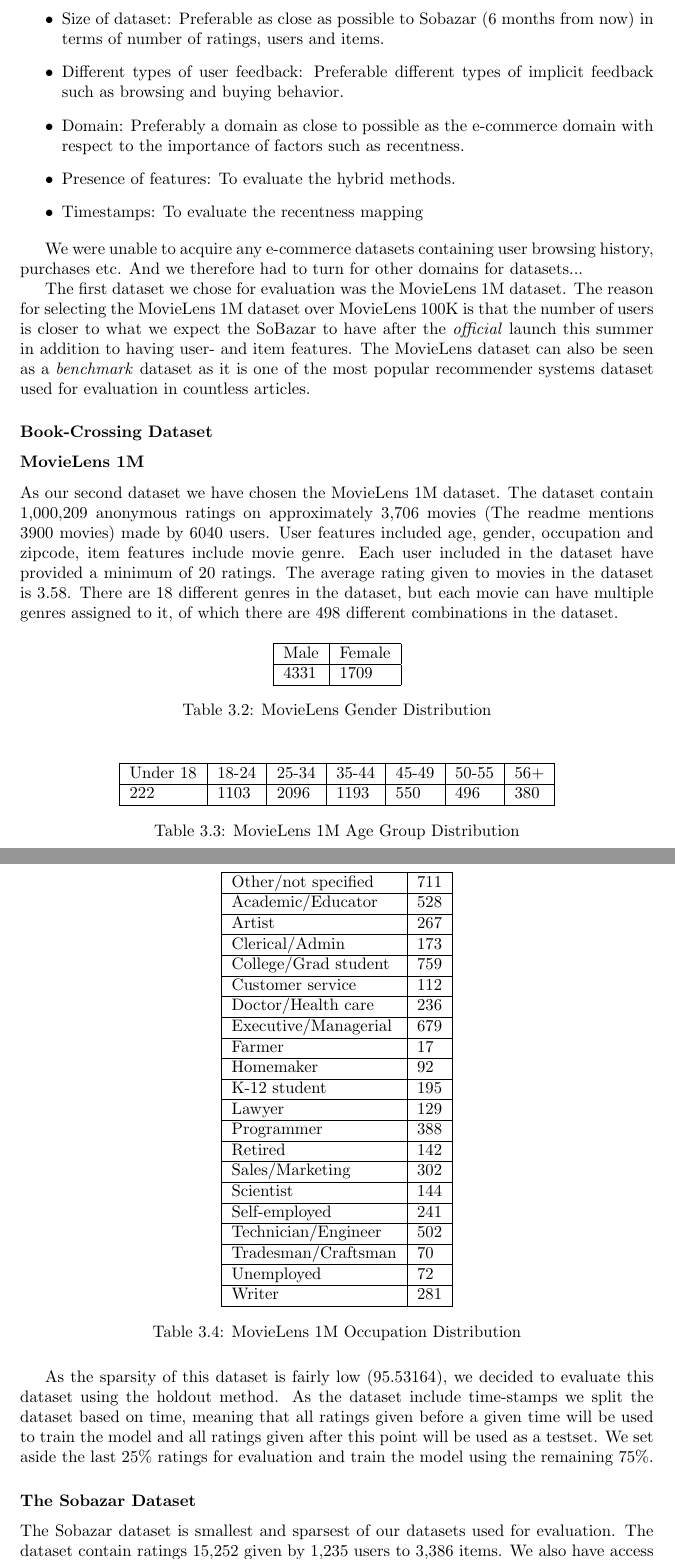
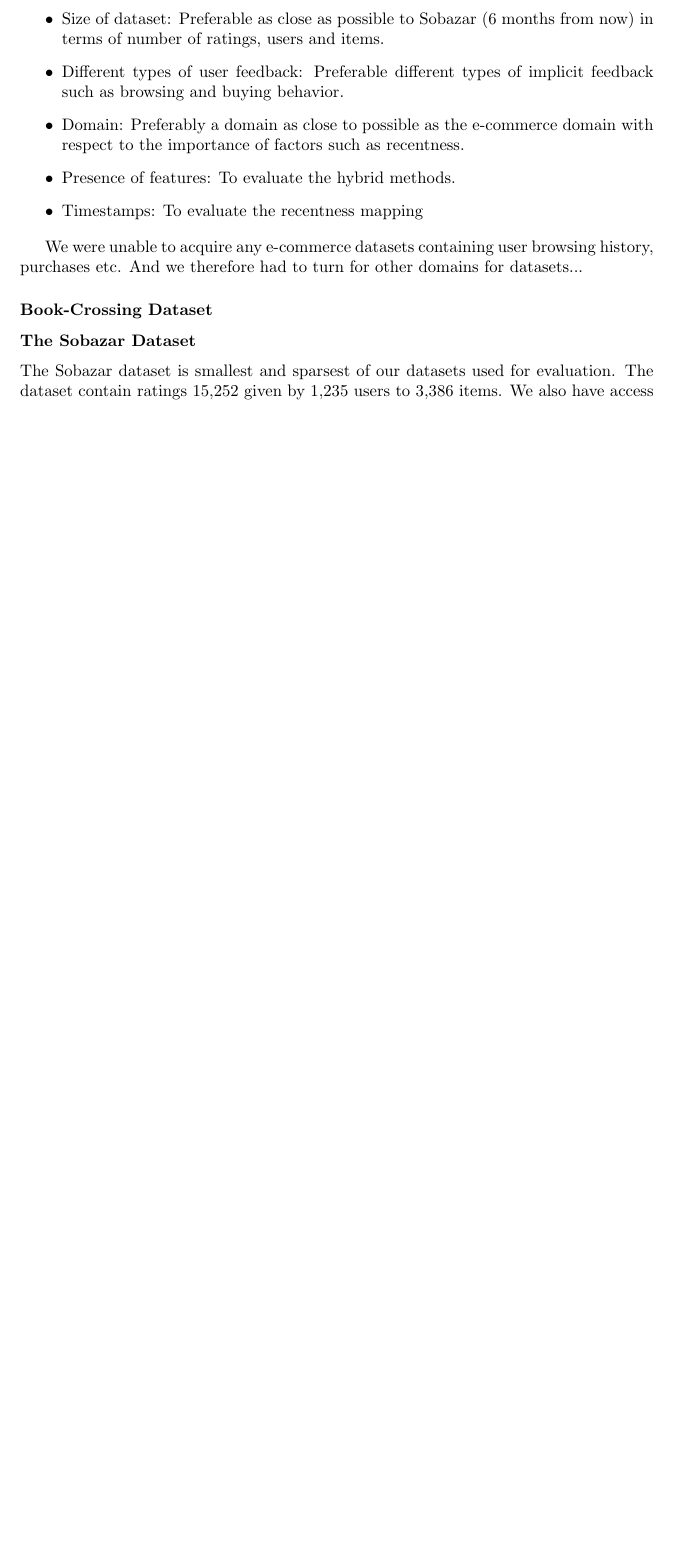
Before and after one commit to mcmhav/muchBazar, a LaTeX thesis (src/report.tex, which reads src/masterChapters/03-implementation/04-experimental-plan.tex): two parts of pages 80 and 81 of 97 before the commit and part of page 80 of 96 after it, the two joined at a grey line, cut so that both start at the same text, the shorter picture padded with empty space. Compiled offline with pdfLaTeX.

Commit message:
A few minor changes

```diff
--- a/src/masterChapters/03-implementation/04-experimental-plan.tex
+++ b/src/masterChapters/03-implementation/04-experimental-plan.tex
@@ -20,7 +20,7 @@
 
 We were unable to acquire any e-commerce datasets containing user browsing history, purchases etc. And we therefore had to turn for other domains for datasets...
 
-The first dataset we chose for evaluation was the MovieLens 1M dataset. The reason for selecting the MovieLens 1M dataset over MovieLens 100K is that the number of users is closer to what we expect the SoBazar to have after the \emph{official} launch this summer in addition to having user- and item features. The MovieLens dataset can also be seen as a \emph{benchmark} dataset as it is one of the most popular recommender systems dataset used for evaluation in countless articles.
+%The first dataset we chose for evaluation was the MovieLens 1M dataset. The reason for selecting the MovieLens 1M dataset over MovieLens 100K is that the number of users is closer to what we expect the SoBazar to have after the \emph{official} launch this summer in addition to having user- and item features. The MovieLens dataset can also be seen as a \emph{benchmark} dataset as it is one of the most popular recommender systems dataset used for evaluation in countless articles.
 
 \subsubsection{Book-Crossing Dataset}
 
@@ -31,60 +31,61 @@
 %How was the methods evaluated on the dataset?
 %	- x-fold cross validation
 
-\subsubsection{MovieLens 1M}
 
-As our second dataset we have chosen the MovieLens 1M dataset. The dataset contain 1,000,209 anonymous ratings on approximately 3,706 movies (The readme mentions 3900 movies) made by 6040 users. User features included age, gender, occupation and zipcode, item features include movie genre. Each user included in the dataset have provided a minimum of 20 ratings. The average rating given to movies in the dataset is $3.58$. There are 18 different genres in the dataset, but each movie can have multiple genres assigned to it, of which there are 498 different combinations in the dataset.
-
-\begin{table}[H]
-\centering
-\begin{tabular}{|l|l|}
-\hline
-Male & Female \\ \hline
-4331 & 1709 \\ \hline
-\end{tabular}
-\caption{MovieLens Gender Distribution}
-\end{table}
-
-\begin{table}[H]
-\centering
-\begin{tabular}{|l|l|l|l|l|l|l|}
-\hline
-Under 18 & 18-24 & 25-34 	& 35-44 	& 45-49 & 50-55 & 56+ \\ \hline
-222		 &	1103 &	2096	&	1193	& 550	& 496	& 380 \\ \hline
-\end{tabular}
-\caption{MovieLens 1M Age Group Distribution}
-\end{table}
-
-\begin{table}[H]
-\centering
-\begin{tabular}{|l|l|}
-\hline
-Other/not specified  & 711  \\ \hline
-Academic/Educator  & 528  \\ \hline
-Artist  & 267 \\ \hline
-Clerical/Admin & 173 \\ \hline
-College/Grad student  & 759 \\ \hline
-Customer service & 112 \\ \hline
-Doctor/Health care & 236 \\ \hline
-Executive/Managerial & 679 \\ \hline
-Farmer & 17 \\ \hline
-Homemaker & 92 \\ \hline
-K-12 student & 195 \\ \hline
-Lawyer & 129 \\ \hline
-Programmer & 388 \\ \hline
-Retired & 142 \\ \hline
-Sales/Marketing & 302 \\ \hline
-Scientist & 144 \\ \hline
-Self-employed & 241 \\ \hline
-Technician/Engineer & 502 \\ \hline
-Tradesman/Craftsman & 70 \\ \hline
-Unemployed & 72 \\ \hline
-Writer & 281 \\ \hline
-\end{tabular}
-\caption{MovieLens 1M Occupation Distribution}
-\end{table}
-
-As the sparsity of this dataset is fairly low (95.53164), we decided to evaluate this dataset using the holdout method. As the dataset include time-stamps we split the dataset based on time, meaning that all ratings given before a given time will be used to train the model and all ratings given after this point will be used as a testset. We set aside the last 25\% ratings for evaluation and train the model using the remaining 75\%.
+%\subsubsection{MovieLens 1M}
+%
+%As our second dataset we have chosen the MovieLens 1M dataset. The dataset contain 1,000,209 anonymous ratings on approximately 3,706 movies (The readme mentions 3900 movies) made by 6040 users. User features included age, gender, occupation and zipcode, item features include movie genre. Each user included in the dataset have provided a minimum of 20 ratings. The average rating given to movies in the dataset is $3.58$. There are 18 different genres in the dataset, but each movie can have multiple genres assigned to it, of which there are 498 different combinations in the dataset.
+%
+%\begin{table}[H]
+%\centering
+%\begin{tabular}{|l|l|}
+%\hline
+%Male & Female \\ \hline
+%4331 & 1709 \\ \hline
+%\end{tabular}
+%\caption{MovieLens Gender Distribution}
+%\end{table}
+%
+%\begin{table}[H]
+%\centering
+%\begin{tabular}{|l|l|l|l|l|l|l|}
+%\hline
+%Under 18 & 18-24 & 25-34 	& 35-44 	& 45-49 & 50-55 & 56+ \\ \hline
+%222		 &	1103 &	2096	&	1193	& 550	& 496	& 380 \\ \hline
+%\end{tabular}
+%\caption{MovieLens 1M Age Group Distribution}
+%\end{table}
+%
+%\begin{table}[H]
+%\centering
+%\begin{tabular}{|l|l|}
+%\hline
+%Other/not specified  & 711  \\ \hline
+%Academic/Educator  & 528  \\ \hline
+%Artist  & 267 \\ \hline
+%Clerical/Admin & 173 \\ \hline
+%College/Grad student  & 759 \\ \hline
+%Customer service & 112 \\ \hline
+%Doctor/Health care & 236 \\ \hline
+%Executive/Managerial & 679 \\ \hline
+%Farmer & 17 \\ \hline
+%Homemaker & 92 \\ \hline
+%K-12 student & 195 \\ \hline
+%Lawyer & 129 \\ \hline
+%Programmer & 388 \\ \hline
+%Retired & 142 \\ \hline
+%Sales/Marketing & 302 \\ \hline
+%Scientist & 144 \\ \hline
+%Self-employed & 241 \\ \hline
+%Technician/Engineer & 502 \\ \hline
+%Tradesman/Craftsman & 70 \\ \hline
+%Unemployed & 72 \\ \hline
+%Writer & 281 \\ \hline
+%\end{tabular}
+%\caption{MovieLens 1M Occupation Distribution}
+%\end{table}
+%
+%As the sparsity of this dataset is fairly low (95.53164), we decided to evaluate this dataset using the holdout method. As the dataset include time-stamps we split the dataset based on time, meaning that all ratings given before a given time will be used to train the model and all ratings given after this point will be used as a testset. We set aside the last 25\% ratings for evaluation and train the model using the remaining 75\%.
 
 \subsubsection{The Sobazar Dataset}
 
```
Also changed, not shown: src/masterChapters/02-prestudy/03-whatToUse.tex (+2 -0 lines), src/masterChapters/04-evaluation/01-experimental-results.tex (+13 -22 lines), src/masterChapters/03-implementation/04-experimental-plan.tex (29 more changed lines).
